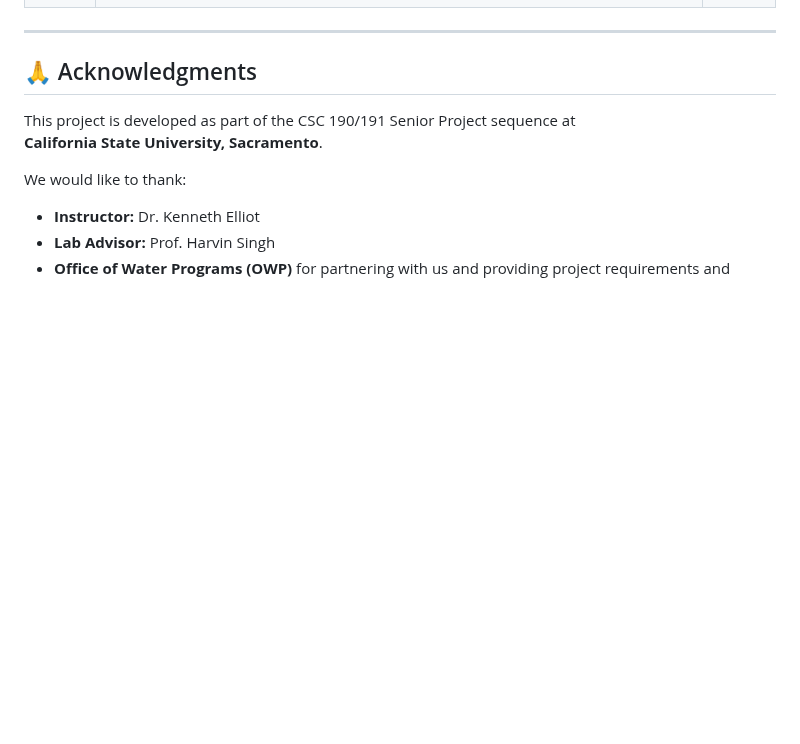
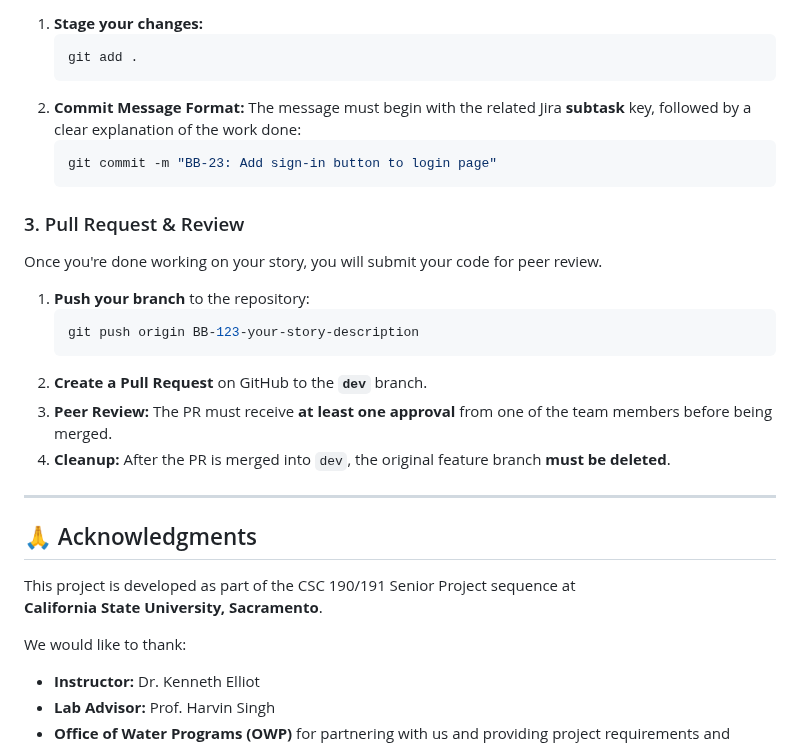
Before and after one commit to MaxShkrabak/OWP-Forum, a Markdown page: README.md, the part around one of its changes. GitHub-like rendering; blank space fills up the shorter version.

````diff
--- a/README.md
+++ b/README.md
@@ -193,3 +225,22 @@ This timeline tracks our project's progress across CSC 190 and CSC 191
+1. **Stage your changes:**
+   ```bash
+   git add .
+   ```
+2. **Commit Message Format:** The message must begin with the related Jira **subtask** key, followed by a clear explanation of the work done:
+   ```bash
+   git commit -m "BB-23: Add sign-in button to login page"
+   ```
+
+### 3. Pull Request & Review
+Once you're done working on your story, you will submit your code for peer review.
+
+1. **Push your branch** to the repository:
+   ```bash
+   git push origin BB-123-your-story-description
+   ```
+2. **Create a Pull Request** on GitHub to the **`dev`** branch.
+3. **Peer Review:** The PR must receive **at least one approval** from one of the team members before being merged.
+4. **Cleanup:** After the PR is merged into `dev`, the original feature branch **must be deleted**.
 
 ---
 
````
Also changed, not shown: other parts of README.md (+35 -3 lines).
